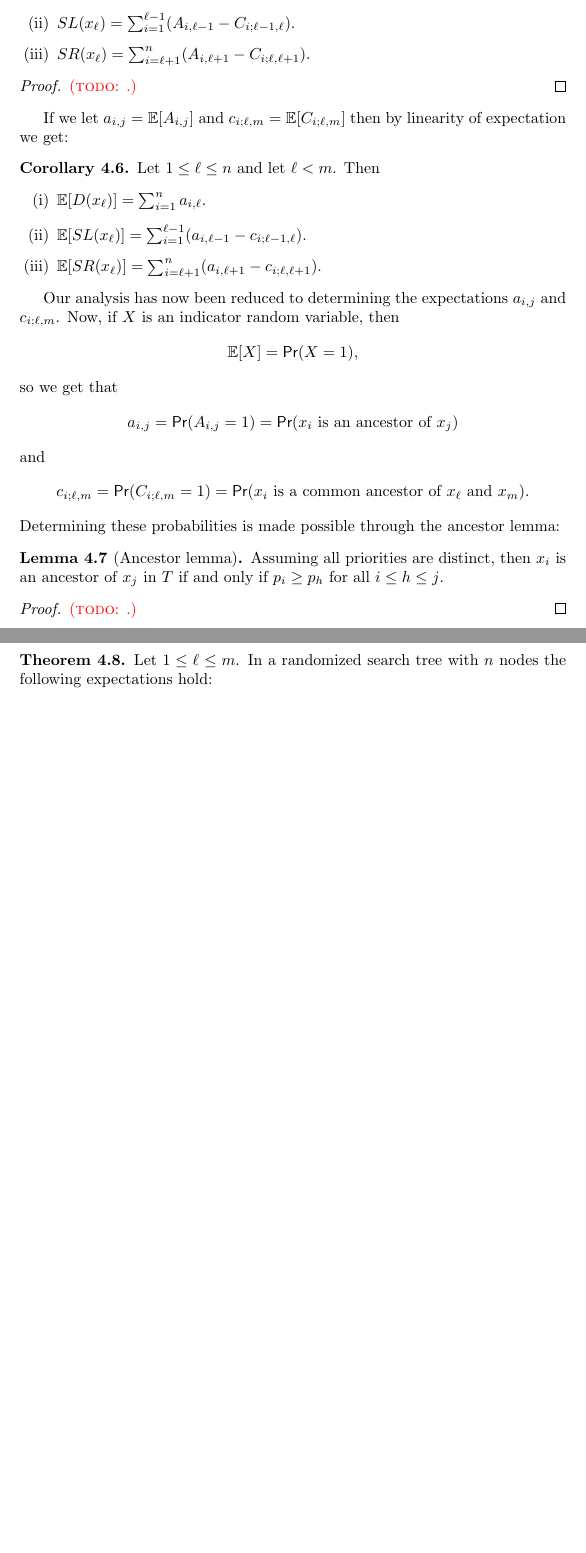
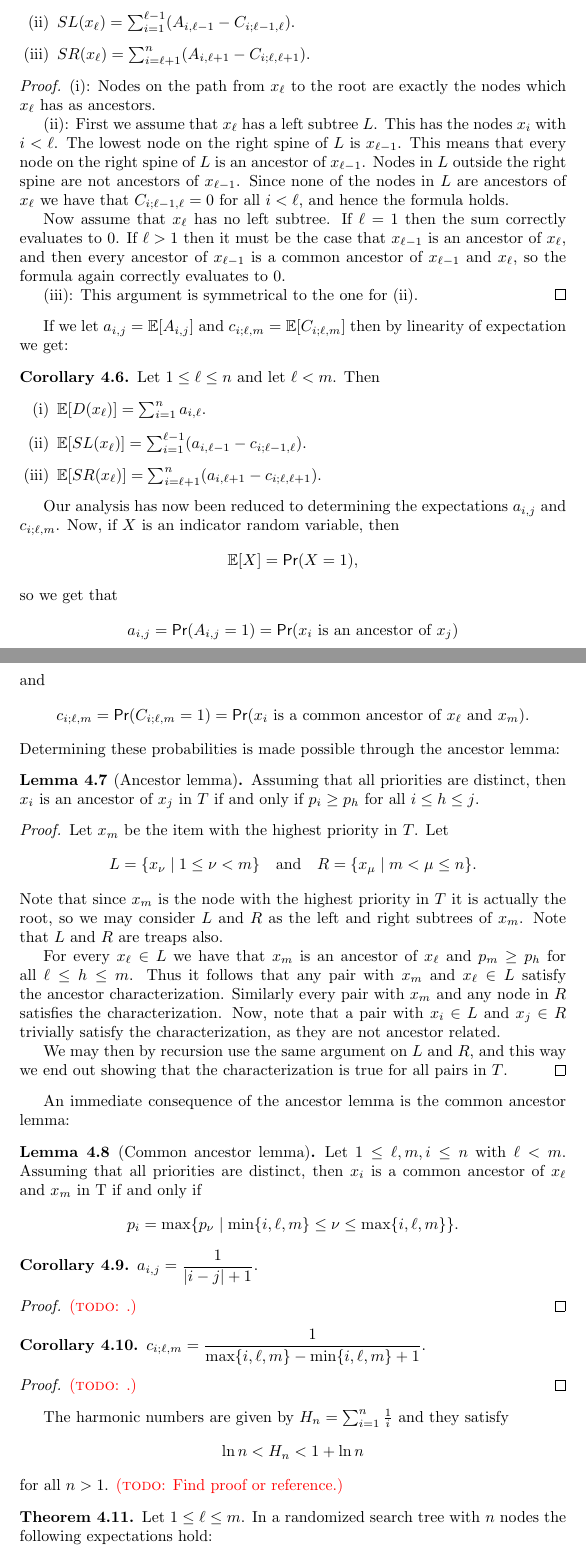
Before and after one commit to FunByJohn/speciale, a LaTeX thesis (thesis.tex, which reads chapters/ds.tex): two parts of pages 23 and 24 of 27 before the commit and two parts of pages 23 and 24 of 28 after it, joined at a grey line, cut so that both start at the same text, the shorter picture padded with empty space. Compiled offline with pdfLaTeX.

Commit message:
Even more work on treap theory

```diff
--- a/chapters/ds.tex
+++ b/chapters/ds.tex
@@ -114,7 +114,13 @@ Note that we consider each node an ancestor of itself. We then have:
     \end{enumerate}
 \end{thm}
 \begin{proof}
-\todo{.}
+(i): Nodes on the path from $x_{\ell}$ to the root are exactly the nodes which $x_{\ell}$ has as ancestors.
+
+(ii): First we assume that $x_{\ell}$ has a left subtree $L$. This has the nodes $x_i$ with $i < \ell$. The lowest node on the right spine of $L$ is $x_{\ell-1}$. This means that every node on the right spine of $L$ is an ancestor of $x_{\ell-1}$. Nodes in $L$ outside the right spine are not ancestors of $x_{\ell-1}$. Since none of the nodes in $L$ are ancestors of $x_{\ell}$ we have that $C_{i;\ell-1,\ell} = 0$ for all $i < \ell$, and hence the formula holds.
+
+Now assume that $x_{\ell}$ has no left subtree. If $\ell = 1$ then the sum correctly evaluates to 0. If $\ell > 1$ then it must be the case that $x_{\ell-1}$ is an ancestor of $x_{\ell}$, and then every ancestor of $x_{\ell-1}$ is a common ancestor of $x_{\ell-1}$ and $x_{\ell}$, so the formula again correctly evaluates to 0.
+
+(iii): This argument is symmetrical to the one for (ii).
 \end{proof}
 
 If we let $a_{i,j} = \mathbb{E}[A_{i,j}]$ and $c_{i;\ell,m} = \mathbb{E}[C_{i;\ell,m}]$ then by linearity of expectation we get:
@@ -141,13 +147,52 @@ and
 \]
 Determining these probabilities is made possible through the ancestor lemma:
 \begin{lem}[Ancestor lemma]
-Assuming all priorities are distinct, then $x_i$ is an ancestor of $x_j$ in $T$ if and only if $p_i \geq p_h$ for all $i \leq h \leq j$.
+Assuming that all priorities are distinct, then $x_i$ is an ancestor of $x_j$ in $T$ if and only if $p_i \geq p_h$ for all $i \leq h \leq j$.
 \end{lem}
+\begin{proof}
+Let $x_m$ be the item with the highest priority in $T$. Let
+\[
+    L = \makeset{x_{\nu}}{1 \leq \nu < m}
+    \quad
+    \text{and}
+    \quad
+    R = \makeset{x_{\mu}}{m < \mu \leq n}.
+\]
+Note that since $x_m$ is the node with the highest priority in $T$ it is actually the root, so we may consider $L$ and $R$ as the left and right subtrees of $x_m$. Note that $L$ and $R$ are treaps also.
+
+For every $x_{\ell} \in L$ we have that $x_m$ is an ancestor of $x_{\ell}$ and $p_m \geq p_h$ for all $\ell \leq h \leq m$. Thus it follows that any pair with $x_m$ and $x_{\ell} \in L$ satisfy the ancestor characterization. Similarly every pair with $x_m$ and any node in $R$ satisfies the characterization. Now, note that a pair with $x_i \in L$ and $x_j \in R$ trivially satisfy the characterization, as they are not ancestor related.
+
+We may then by recursion use the same argument on $L$ and $R$, and this way we end out showing that the characterization is true for all pairs in $T$.
+\end{proof}
+
+An immediate consequence of the ancestor lemma is the common ancestor lemma:
+\begin{lem}[Common ancestor lemma]
+Let $1 \leq \ell, m, i \leq n$ with $\ell < m$. Assuming that all priorities are distinct, then $x_i$ is a common ancestor of $x_{\ell}$ and $x_m$ in T if and only if
+\[
+    p_i = \max\makeset{p_{\nu}}{\min\curly{i,\ell,m} \leq \nu \leq \max\curly{i,\ell,m}}.
+\]
+\end{lem}
+
+\begin{cor}
+$a_{i,j} = \displaystyle \frac{1}{\abs{i - j} + 1}$.
+\end{cor}
 \begin{proof}
 \todo{.}
 \end{proof}
 
-\newpage
+\begin{cor}
+$c_{i;\ell,m} = \displaystyle \frac{1}{\max\curly{i,\ell,m} - \min\curly{i,\ell,m} + 1}$.
+\end{cor}
+\begin{proof}
+\todo{.}
+\end{proof}
+
+The harmonic numbers are given by $H_n = \sum_{i=1}^n \frac{1}{i}$ and they satisfy
+\[
+    \ln n < H_n < 1 + \ln n
+\]
+for all $n > 1$. \todo{Find proof or reference.}
+
 \begin{thm}
 Let $1 \leq \ell \leq m$. In a randomized search tree with $n$ nodes the following expectations hold:
 \begin{enumerate}[(i)]
```
Also changed, not shown: thesis.pdf, chapters/ds.tex (5 more changed lines).
